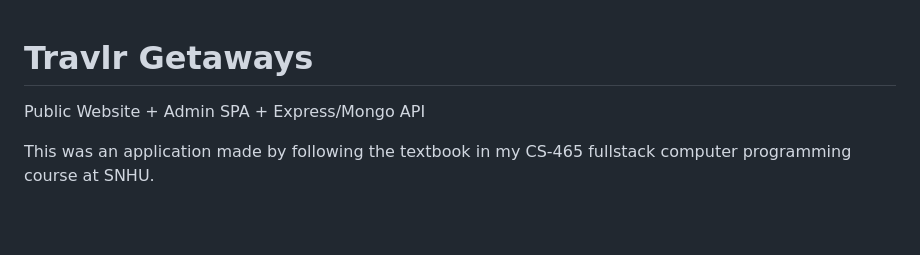
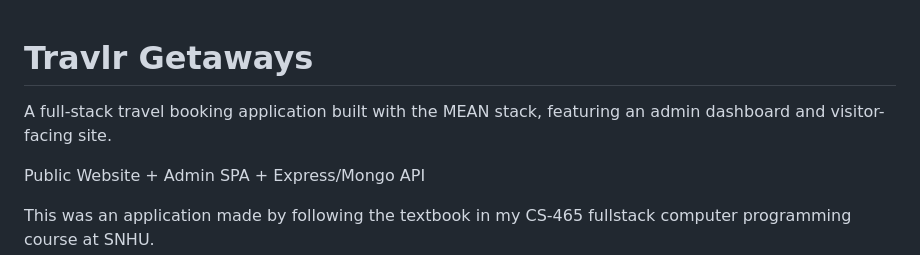
Before and after one commit to mkibler7/Travlr-Getaways, a Markdown page: README.md, the part around the change. Rendered like a GitHub page; blank space fills up the shorter version.

```diff
--- a/README.md
+++ b/README.md
@@ -1,4 +1,6 @@
 # Travlr Getaways
+A full-stack travel booking application built with the MEAN stack, featuring an admin dashboard and visitor-facing site.
+
 Public Website + Admin SPA + Express/Mongo API
 
 This was an application made by following the textbook in my CS-465 fullstack computer programming course at SNHU.
```
